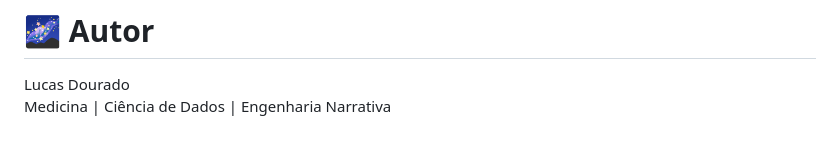
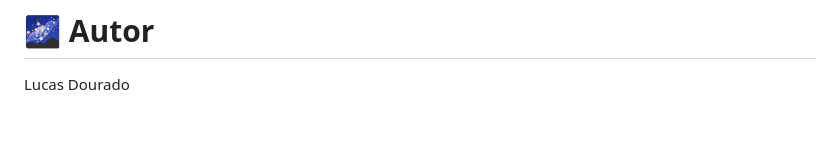
Before and after one commit to goldenluke/rpg-ai, a Markdown page: README.md, the part around the change. Rendered like a GitHub page.

```diff
--- a/README.md
+++ b/README.md
@@ -309,4 +309,3 @@ MIT License
 # 🌌 Autor
 
 Lucas Dourado
-Medicina | Ciência de Dados | Engenharia Narrativa
```
